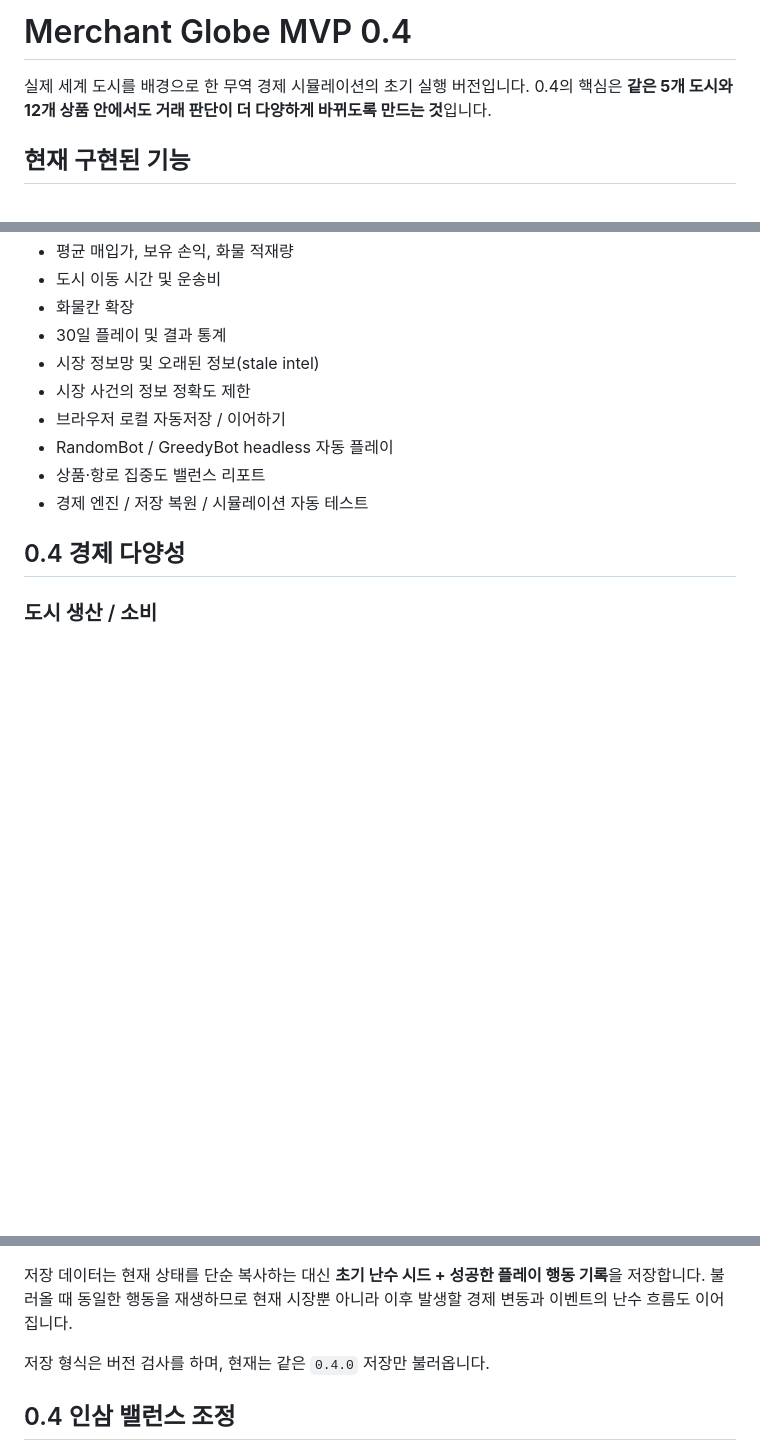
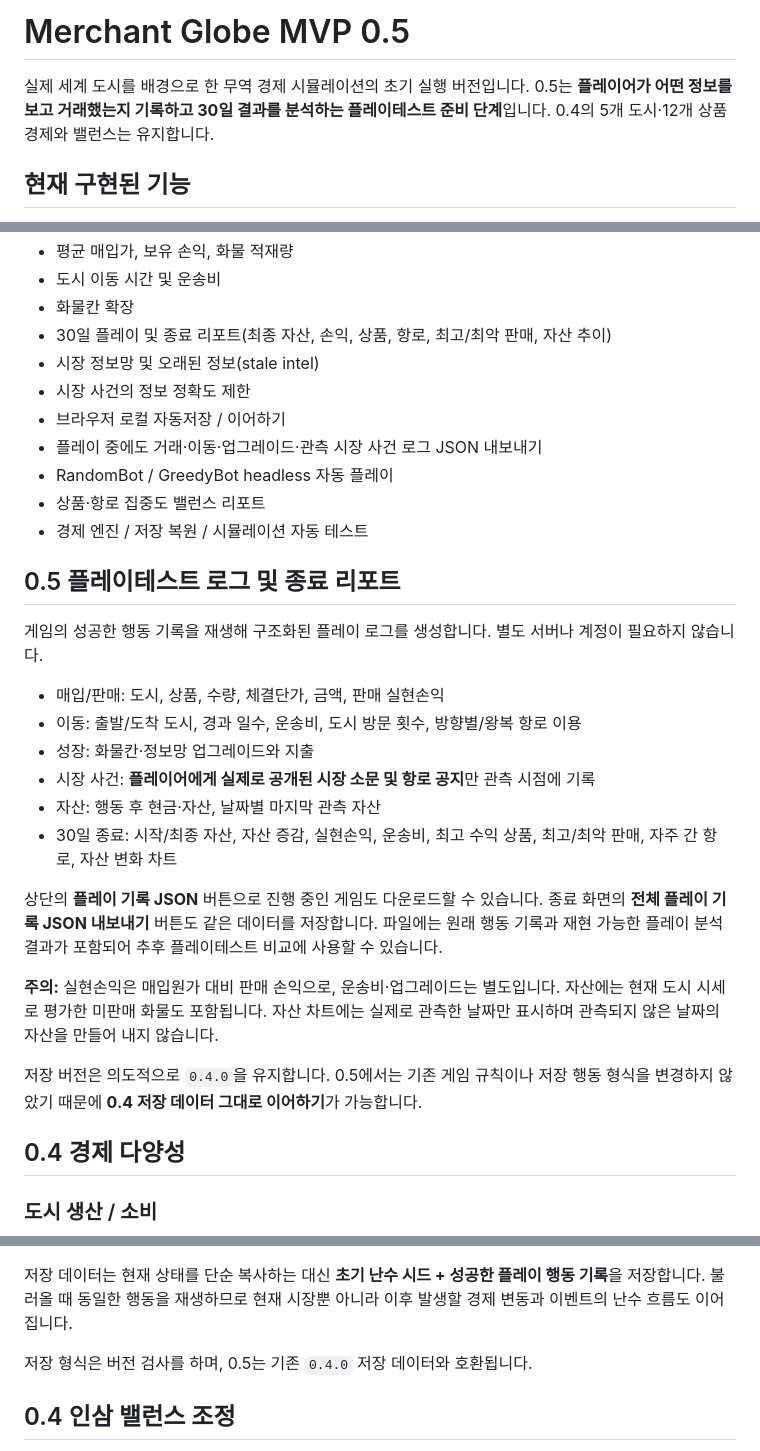
Before and after one commit to SoontaekLim/merchant-globe, a Markdown page: prototype/web-v0/README.md, 3 parts joined by grey strips. Rendered like a GitHub page; blank space fills up the shorter version.

```diff
--- a/prototype/web-v0/README.md
+++ b/prototype/web-v0/README.md
@@ -1,6 +1,6 @@
-# Merchant Globe MVP 0.4
+# Merchant Globe MVP 0.5
 
-실제 세계 도시를 배경으로 한 무역 경제 시뮬레이션의 초기 실행 버전입니다. 0.4의 핵심은 **같은 5개 도시와 12개 상품 안에서도 거래 판단이 더 다양하게 바뀌도록 만드는 것**입니다.
+실제 세계 도시를 배경으로 한 무역 경제 시뮬레이션의 초기 실행 버전입니다. 0.5는 **플레이어가 어떤 정보를 보고 거래했는지 기록하고 30일 결과를 분석하는 플레이테스트 준비 단계**입니다. 0.4의 5개 도시·12개 상품 경제와 밸런스는 유지합니다.
 
 ## 현재 구현된 기능
 
@@ -20,13 +20,31 @@
 - 평균 매입가, 보유 손익, 화물 적재량
 - 도시 이동 시간 및 운송비
 - 화물칸 확장
-- 30일 플레이 및 결과 통계
+- 30일 플레이 및 종료 리포트(최종 자산, 손익, 상품, 항로, 최고/최악 판매, 자산 추이)
 - 시장 정보망 및 오래된 정보(stale intel)
 - 시장 사건의 정보 정확도 제한
 - 브라우저 로컬 자동저장 / 이어하기
+- 플레이 중에도 거래·이동·업그레이드·관측 시장 사건 로그 JSON 내보내기
 - RandomBot / GreedyBot headless 자동 플레이
 - 상품·항로 집중도 밸런스 리포트
 - 경제 엔진 / 저장 복원 / 시뮬레이션 자동 테스트
+
+## 0.5 플레이테스트 로그 및 종료 리포트
+
+게임의 성공한 행동 기록을 재생해 구조화된 플레이 로그를 생성합니다. 별도 서버나 계정이 필요하지 않습니다.
+
+- 매입/판매: 도시, 상품, 수량, 체결단가, 금액, 판매 실현손익
+- 이동: 출발/도착 도시, 경과 일수, 운송비, 도시 방문 횟수, 방향별/왕복 항로 이용
+- 성장: 화물칸·정보망 업그레이드와 지출
+- 시장 사건: **플레이어에게 실제로 공개된 시장 소문 및 항로 공지**만 관측 시점에 기록
+- 자산: 행동 후 현금·자산, 날짜별 마지막 관측 자산
+- 30일 종료: 시작/최종 자산, 자산 증감, 실현손익, 운송비, 최고 수익 상품, 최고/최악 판매, 자주 간 항로, 자산 변화 차트
+
+상단의 **플레이 기록 JSON** 버튼으로 진행 중인 게임도 다운로드할 수 있습니다. 종료 화면의 **전체 플레이 기록 JSON 내보내기** 버튼도 같은 데이터를 저장합니다. 파일에는 원래 행동 기록과 재현 가능한 플레이 분석 결과가 포함되어 추후 플레이테스트 비교에 사용할 수 있습니다.
+
+**주의:** 실현손익은 매입원가 대비 판매 손익으로, 운송비·업그레이드는 별도입니다. 자산에는 현재 도시 시세로 평가한 미판매 화물도 포함됩니다. 자산 차트에는 실제로 관측한 날짜만 표시하며 관측되지 않은 날짜의 자산을 만들어 내지 않습니다.
+
+저장 버전은 의도적으로 `0.4.0`을 유지합니다. 0.5에서는 기존 게임 규칙이나 저장 행동 형식을 변경하지 않았기 때문에 **0.4 저장 데이터 그대로 이어하기**가 가능합니다.
 
 ## 0.4 경제 다양성
 
@@ -87,7 +105,7 @@
 
 저장 데이터는 현재 상태를 단순 복사하는 대신 **초기 난수 시드 + 성공한 플레이 행동 기록**을 저장합니다. 불러올 때 동일한 행동을 재생하므로 현재 시장뿐 아니라 이후 발생할 경제 변동과 이벤트의 난수 흐름도 이어집니다.
 
-저장 형식은 버전 검사를 하며, 현재는 같은 `0.4.0` 저장만 불러옵니다.
+저장 형식은 버전 검사를 하며, 0.5는 기존 `0.4.0` 저장 데이터와 호환됩니다.
 
 ## 0.4 인삼 밸런스 조정
 
```
Also changed, not shown: other parts of prototype/web-v0/README.md (+16 -16 lines).
